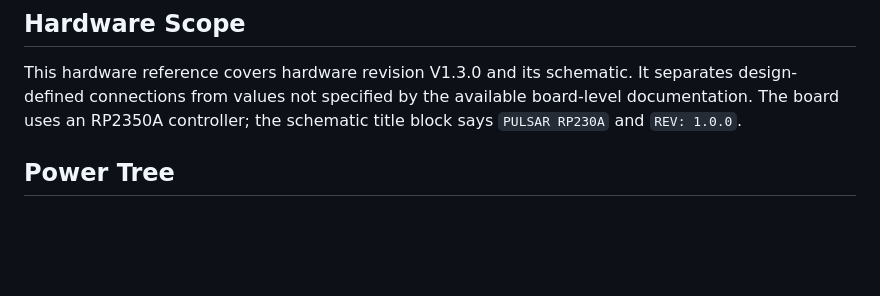
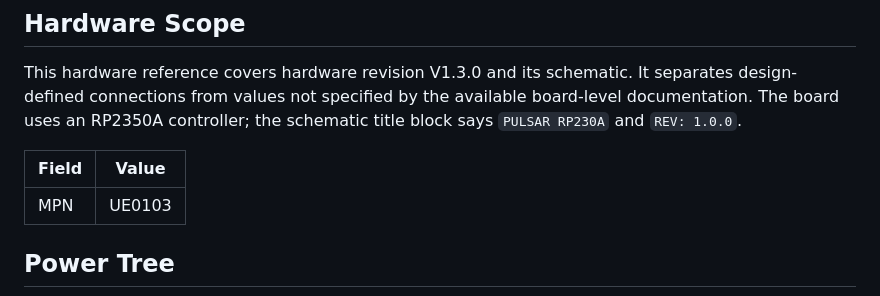
Before and after one commit to UNIT-Electronics-MX/unit_pulsar_rp2350a, a Markdown page: hardware/README.md, the part around the change. GitHub-like rendering; blank space fills up the shorter version.

Commit message:
Keep product MPN in README tables

```diff
--- a/hardware/README.md
+++ b/hardware/README.md
@@ -6,6 +6,10 @@ This hardware reference covers hardware revision V1.3.0 and its schematic. It
 separates design-defined connections from values not specified by the available
 board-level documentation. The board uses an RP2350A controller; the schematic
 title block says `PULSAR RP230A` and `REV: 1.0.0`.
+
+| Field | Value |
+|---|---|
+| MPN | UE0103 |
 
 ## Power Tree
 
```
